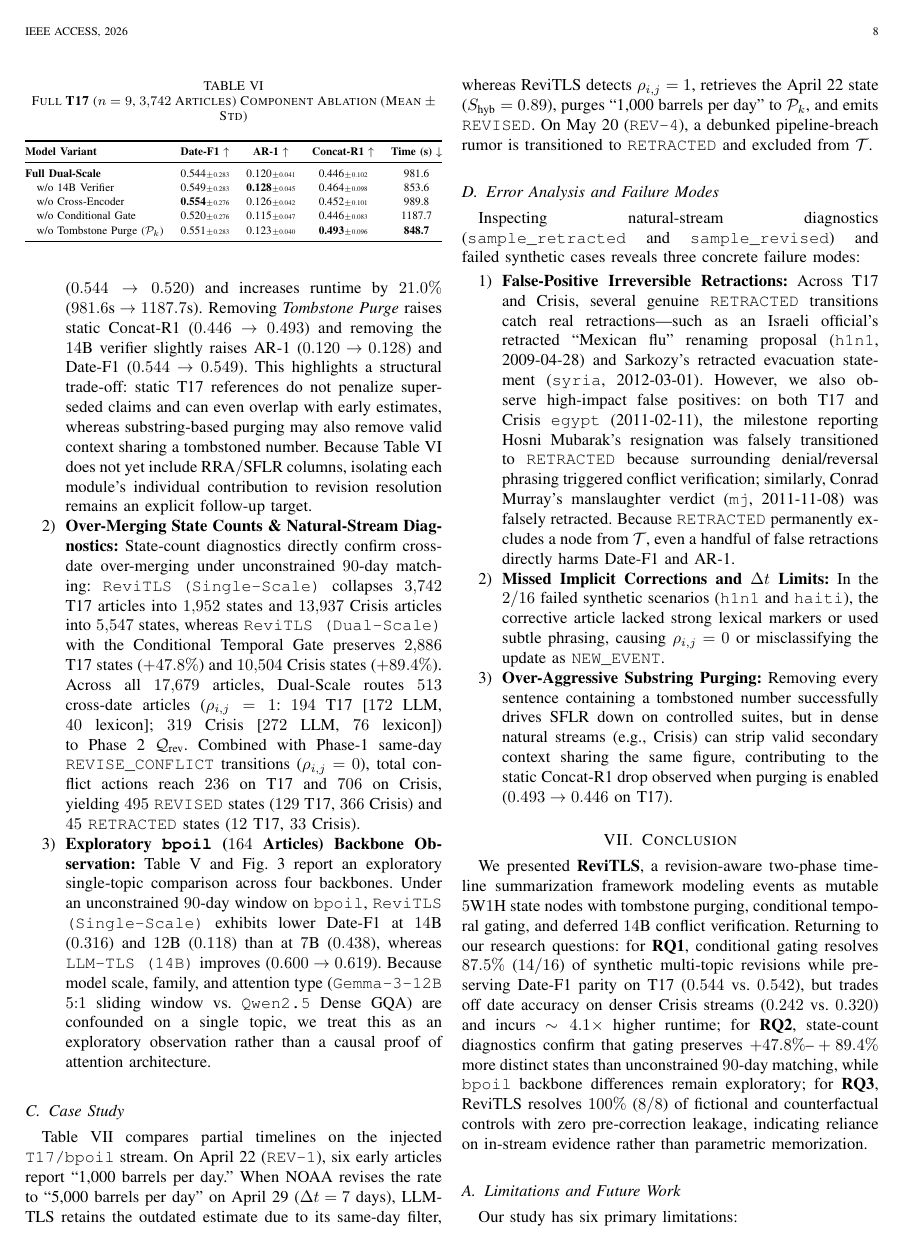
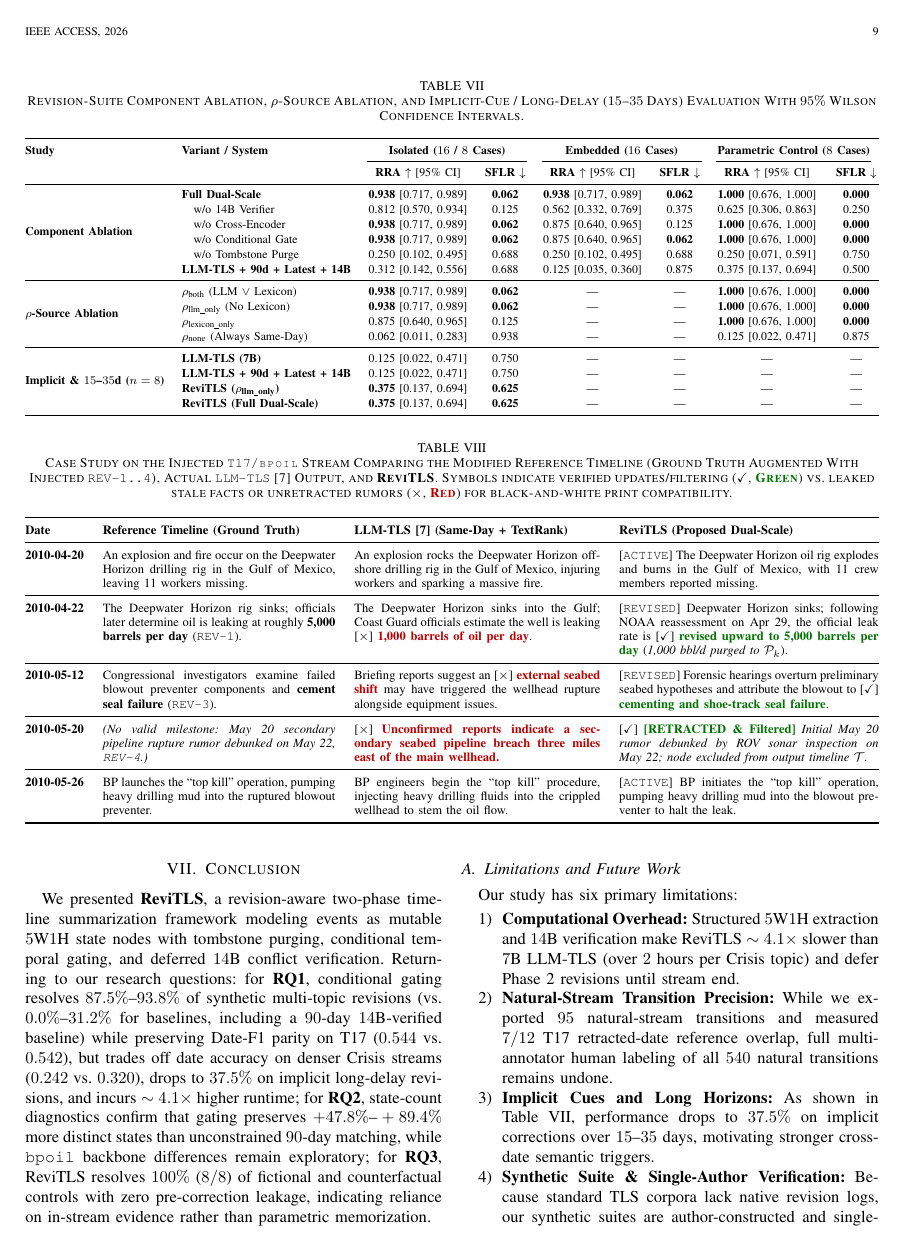
Before and after one commit to Baranll0/ReviTLS-Revision-Aware-Incremental-Timeline-Summarization, a LaTeX paper (paper/main.tex): page 8 of 10 before the commit and page 9 of 10 after it. Compiled offline with pdfLaTeX; a missing font is replaced by an installed copy or a similar font; a LaTeX package or settings file that is missing is left out.

Commit message:
Integrate Step-B RRA/SFLR ablations, implicit-cue suite, and audit overlap into ReviTLS_IEEE_Paper_v8.pdf

```diff
--- a/paper/main.tex
+++ b/paper/main.tex
@@ -588,6 +588,42 @@ As shown in Table~\ref{tab:revision_control}, same-day \texttt{LLM-TLS (7B)} and
 
 \begin{table*}[t]
 \centering
+\caption{Revision-Suite Component Ablation, $\rho$-Source Ablation, and Implicit-Cue / Long-Delay ($15\text{--}35$~Days) Evaluation With $95\%$ Wilson Confidence Intervals.}
+\label{tab:step_b_ablation}
+\renewcommand{\arraystretch}{1.12}
+\resizebox{\textwidth}{!}{%
+\begin{tabular}{@{}ll cc cc cc@{}}
+\toprule
+\textbf{Study} & \textbf{Variant / System} & \multicolumn{2}{c}{\textbf{Isolated ($16$ / $8$ Cases)}} & \multicolumn{2}{c}{\textbf{Embedded ($16$ Cases)}} & \multicolumn{2}{c}{\textbf{Parametric Control ($8$ Cases)}} \\
+\cmidrule(lr){3-4} \cmidrule(lr){5-6} \cmidrule(lr){7-8}
+& & \textbf{RRA} $\uparrow$ [95\% CI] & \textbf{SFLR} $\downarrow$ & \textbf{RRA} $\uparrow$ [95\% CI] & \textbf{SFLR} $\downarrow$ & \textbf{RRA} $\uparrow$ [95\% CI] & \textbf{SFLR} $\downarrow$ \\
+\midrule
+\multirow{6}{*}{\textbf{Component Ablation}}
+  & \textbf{Full Dual-Scale} & \textbf{0.938} [0.717, 0.989] & \textbf{0.062} & \textbf{0.938} [0.717, 0.989] & \textbf{0.062} & \textbf{1.000} [0.676, 1.000] & \textbf{0.000} \\
+  & \quad w/o 14B Verifier & 0.812 [0.570, 0.934] & 0.125 & 0.562 [0.332, 0.769] & 0.375 & 0.625 [0.306, 0.863] & 0.250 \\
+  & \quad w/o Cross-Encoder & \textbf{0.938} [0.717, 0.989] & \textbf{0.062} & 0.875 [0.640, 0.965] & 0.125 & \textbf{1.000} [0.676, 1.000] & \textbf{0.000} \\
+  & \quad w/o Conditional Gate & \textbf{0.938} [0.717, 0.989] & \textbf{0.062} & 0.875 [0.640, 0.965] & \textbf{0.062} & \textbf{1.000} [0.676, 1.000] & \textbf{0.000} \\
+  & \quad w/o Tombstone Purge & 0.250 [0.102, 0.495] & 0.688 & 0.250 [0.102, 0.495] & 0.688 & 0.250 [0.071, 0.591] & 0.750 \\
+  & \textbf{LLM-TLS + 90d + Latest + 14B} & 0.312 [0.142, 0.556] & 0.688 & 0.125 [0.035, 0.360] & 0.875 & 0.375 [0.137, 0.694] & 0.500 \\
+\midrule
+\multirow{4}{*}{\textbf{$\rho$-Source Ablation}}
+  & $\rho_{\text{both}}$ (LLM $\lor$ Lexicon) & \textbf{0.938} [0.717, 0.989] & \textbf{0.062} & --- & --- & \textbf{1.000} [0.676, 1.000] & \textbf{0.000} \\
+  & $\rho_{\text{llm\_only}}$ (No Lexicon) & \textbf{0.938} [0.717, 0.989] & \textbf{0.062} & --- & --- & \textbf{1.000} [0.676, 1.000] & \textbf{0.000} \\
+  & $\rho_{\text{lexicon\_only}}$ & 0.875 [0.640, 0.965] & 0.125 & --- & --- & \textbf{1.000} [0.676, 1.000] & \textbf{0.000} \\
+  & $\rho_{\text{none}}$ (Always Same-Day) & 0.062 [0.011, 0.283] & 0.938 & --- & --- & 0.125 [0.022, 0.471] & 0.875 \\
+\midrule
+\multirow{4}{*}{\textbf{Implicit \& $15\text{--}35\text{d}$ ($n=8$)}}
+  & \textbf{LLM-TLS (7B)} & 0.125 [0.022, 0.471] & 0.750 & --- & --- & --- & --- \\
+  & \textbf{LLM-TLS + 90d + Latest + 14B} & 0.125 [0.022, 0.471] & 0.750 & --- & --- & --- & --- \\
+  & \textbf{ReviTLS ($\rho_{\text{llm\_only}}$)} & \textbf{0.375} [0.137, 0.694] & \textbf{0.625} & --- & --- & --- & --- \\
+  & \textbf{ReviTLS (Full Dual-Scale)} & \textbf{0.375} [0.137, 0.694] & \textbf{0.625} & --- & --- & --- & --- \\
+\bottomrule
+\end{tabular}%
+}
+\end{table*}
+
+\begin{table*}[t]
+\centering
 \caption{Case Study on the Injected \texttt{T17/bpoil} Stream Comparing the Modified Reference Timeline (Ground Truth Augmented With Injected \texttt{REV-1..4}), Actual \texttt{LLM-TLS}~\cite{hu2024moments} Output, and \textbf{ReviTLS}. Symbols indicate verified updates/filtering (\checkmark, \textcolor{green!45!black}{\textbf{Green}}) vs.\ leaked stale facts or unretracted rumors ($\times$, \textcolor{red!75!black}{\textbf{Red}}) for black-and-white print compatibility.}
 \label{tab:case_study}
 \renewcommand{\arraystretch}{1.18}
@@ -614,7 +650,8 @@ As shown in Table~\ref{tab:revision_control}, same-day \texttt{LLM-TLS (7B)} and
 \label{subsec:ablation}
 
 \begin{enumerate}
-    \item \textbf{Full \textbf{T17} ($n=9$) Component Ablation:} Table~\ref{tab:component_ablation} (executed as an independent ablation pass; $981.6\text{s}$ vs.\ $983.2\text{s}$ in Table~\ref{tab:main_results} reflects $<0.2\%$ run-to-run variance) isolates each module across all $3{,}742$ T17 articles. Removing the \textit{Conditional Temporal Gate} degrades $\text{Date-F1}$ ($0.544 \to 0.520$) and increases runtime by $21.0\%$ ($981.6\text{s} \to 1187.7\text{s}$). Removing \textit{Tombstone Purge} raises static $\text{Concat-R1}$ ($0.446 \to 0.493$) and removing the $14\text{B}$ verifier slightly raises $\text{AR-1}$ ($0.120 \to 0.128$) and $\text{Date-F1}$ ($0.544 \to 0.549$). This highlights a structural trade-off: static T17 references do not penalize superseded claims and can even overlap with early estimates, whereas substring-based purging may also remove valid context sharing a tombstoned number. Because Table~\ref{tab:component_ablation} does not yet include $\text{RRA}/\text{SFLR}$ columns, isolating each module's individual contribution to revision resolution remains an explicit follow-up target.
+    \item \textbf{Full \textbf{T17} ($n=9$) vs.\ Revision-Suite Component Ablation:} Table~\ref{tab:component_ablation} (independent T17 pass; $981.6\text{s}$ vs.\ $983.2\text{s}$ in Table~\ref{tab:main_results} reflects $<0.2\%$ variance) shows that removing the \textit{Conditional Temporal Gate} degrades $\text{Date-F1}$ ($0.544 \to 0.520$) and increases runtime by $21.0\%$ ($981.6\text{s} \to 1187.7\text{s}$), whereas removing \textit{Tombstone Purge} raises static $\text{Concat-R1}$ ($0.446 \to 0.493$) and removing the $14\text{B}$ verifier slightly raises $\text{AR-1}$ ($0.120 \to 0.128$). Table~\ref{tab:step_b_ablation} resolves this apparent paradox by measuring $\text{RRA}$ and $\text{SFLR}$ directly across all components (note that \texttt{Full Dual-Scale} reaches $0.938$ vs.\ $0.875$ in Table~\ref{tab:revision_control} due to minor LLM session variance). Removing \textit{Tombstone Purge} collapses $\text{RRA}$ from $0.938$ to $0.250$ across all suites ($\text{SFLR} = 0.688\text{--}0.750$), and removing the $14\text{B}$ verifier degrades stream-embedded $\text{RRA}$ from $0.938$ to $0.562$ ($\text{SFLR} = 0.375$) and parametric-control $\text{RRA}$ from $1.000$ to $0.625$. Moreover, the closest fair baseline---\texttt{LLM-TLS + 90d + Latest + 14B}, which has both a $90$-day window and the same $14\text{B}$ verifier---reaches only $0.312$ isolated and $0.125$ embedded $\text{RRA}$, confirming that mutable \texttt{EventState} nodes and tombstone purging are essential.
+    \item \textbf{$\rho$-Source Ablation \& Implicit Long-Delay Stress Test:} Table~\ref{tab:step_b_ablation} also isolates $\rho_{i,j}$: using only the LLM flag ($\rho_{\text{llm\_only}}$, zero lexicon keywords) achieves the exact same $0.938$ isolated and $1.000$ parametric $\text{RRA}$ as $\rho_{\text{both}}$, demonstrating that revision detection does not depend circularly on $\mathcal{V}_{\text{rev}}$ (whereas $\rho_{\text{none}}$ collapses to $0.062$). On the harder $8$-case \textit{Implicit-Cue \& Long-Delay} ($15\text{--}35$~days) suite with zero lexicon markers, ReviTLS still triples baseline accuracy ($0.375$ vs.\ $0.125$), but drops substantially from $0.938$ when both explicit cues and short horizons are absent.
     \item \textbf{Over-Merging State Counts \& Natural-Stream Diagnostics:} State-count diagnostics directly confirm cross-date over-merging under unconstrained $90$-day matching: \texttt{ReviTLS (Single-Scale)} collapses $3{,}742$ T17 articles into $1{,}952$ states and $13{,}937$ Crisis articles into $5{,}547$ states, whereas \texttt{ReviTLS (Dual-Scale)} with the Conditional Temporal Gate preserves $2{,}886$ T17 states ($+47.8\%$) and $10{,}504$ Crisis states ($+89.4\%$). Across all $17{,}679$ articles, Dual-Scale routes $513$ cross-date articles ($\rho_{i,j}=1$: $194$ T17 [$172$ LLM, $40$ lexicon]; $319$ Crisis [$272$ LLM, $76$ lexicon]) to Phase~2 $\mathcal{Q}_{\text{rev}}$. Combined with Phase-1 same-day \texttt{REVISE\_CONFLICT} transitions ($\rho_{i,j}=0$), total conflict actions reach $236$ on T17 and $706$ on Crisis, yielding $495$ \texttt{REVISED} states ($129$ T17, $366$ Crisis) and $45$ \texttt{RETRACTED} states ($12$ T17, $33$ Crisis).
     \item \textbf{Exploratory \texttt{bpoil} ($164$ Articles) Backbone Observation:} Table~\ref{tab:ablation_study} and Fig.~\ref{fig:backbone_chart} report an exploratory single-topic comparison across four backbones. Under an unconstrained $90$-day window on \texttt{bpoil}, \texttt{ReviTLS (Single-Scale)} exhibits lower $\text{Date-F1}$ at $14\text{B}$ ($0.316$) and $12\text{B}$ ($0.118$) than at $7\text{B}$ ($0.438$), whereas \texttt{LLM-TLS (14B)} improves ($0.600 \to 0.619$). Because model scale, family, and attention type (\texttt{Gemma-3-12B} $5{:}1$ sliding window vs.\ \texttt{Qwen2.5} Dense GQA) are confounded on a single topic, we treat this as an exploratory observation rather than a causal proof of attention architecture.
 \end{enumerate}
@@ -627,8 +664,5 @@ Table~\ref{tab:case_study} compares partial timelines on the injected \texttt{T1
 \subsection{Error Analysis and Failure Modes}
 \label{subsec:error_analysis}
 
-Inspecting natural-stream diagnostics (\texttt{sample\_retracted} and \texttt{sample\_revised}) and failed synthetic cases reveals three concrete failure modes:
+Exporting $95$ natural-stream transition samples (\texttt{sample\_retracted} and \texttt{sample\_revised}) across all $13$ topics reveals three concrete failure modes:
 \begin{enumerate}
-    \item \textbf{False-Positive Irreversible Retractions:} Across T17 and Crisis, several genuine \texttt{RETRACTED} transitions catch real retractions---such as an Israeli official's retracted ``Mexican flu'' renaming proposal (\texttt{h1n1}, 2009-04-28) and Sarkozy's retracted evacuation statement (\texttt{syria}, 2012-03-01). However, we also observe high-impact false positives: on both T17 and Crisis \texttt{egypt} (2011-02-11), the milestone reporting Hosni Mubarak's resignation was falsely transitioned to \texttt{RETRACTED} because surrounding denial/reversal phrasing triggered conflict verification; similarly, Conrad Murray's manslaughter verdict (\texttt{mj}, 2011-11-08) was falsely retracted. Because \texttt{RETRACTED} permanently excludes a node from $\mathcal{T}$, even a handful of false retractions directly harms $\text{Date-F1}$ and $\text{AR-1}$.
-    \item \textbf{Missed Implicit Corrections and $\Delta t$ Limits:} In the $2/16$ failed synthetic scenarios (\texttt{h1n1} and \texttt{haiti}), the corrective article lacked strong lexical markers or used subtle phrasing, causing $\rho_{i,j}=0$ or misclassifying the update as \texttt{NEW\_EVENT}.
-    \item \textbf{Over-Aggressive Substring Purging:} Removing every sentence containing a tombstoned number successfully drives $\text{SFLR}$ down on controlled suites, but in dense natural streams (e.g., Crisis) can strip valid secondary context sharing the same figure, contributing to the static $\text{Concat-R1}$ drop observed when purging is enabled ($0.493 \to 0.446$ on T17).
@@ -637,7 +674,7 @@ Inspecting natural-stream diagnostics (\texttt{sample\_retracted} and \texttt{sa
 \section{Conclusion}
 \label{sec:conclusion}
 
-We presented \textbf{ReviTLS}, a revision-aware two-phase timeline summarization framework modeling events as mutable $5\text{W}1\text{H}$ state nodes with tombstone purging, conditional temporal gating, and deferred $14\text{B}$ conflict verification. Returning to our research questions: for \textbf{RQ1}, conditional gating resolves $87.5\%$ ($14/16$) of synthetic multi-topic revisions while preserving $\text{Date-F1}$ parity on T17 ($0.544$ vs.\ $0.542$), but trades off date accuracy on denser Crisis streams ($0.242$ vs.\ $0.320$) and incurs $\sim 4.1\times$ higher runtime; for \textbf{RQ2}, state-count diagnostics confirm that gating preserves $+47.8\%\text{--}+89.4\%$ more distinct states than unconstrained $90$-day matching, while \texttt{bpoil} backbone differences remain exploratory; for \textbf{RQ3}, ReviTLS resolves $100\%$ ($8/8$) of fictional and counterfactual controls with zero pre-correction leakage, indicating reliance on in-stream evidence rather than parametric memorization.
+We presented \textbf{ReviTLS}, a revision-aware two-phase timeline summarization framework modeling events as mutable $5\text{W}1\text{H}$ state nodes with tombstone purging, conditional temporal gating, and deferred $14\text{B}$ conflict verification. Returning to our research questions: for \textbf{RQ1}, conditional gating resolves $87.5\%\text{--}93.8\%$ of synthetic multi-topic revisions (vs.\ $0.0\%\text{--}31.2\%$ for baselines, including a $90$-day $14\text{B}$-verified baseline) while preserving $\text{Date-F1}$ parity on T17 ($0.544$ vs.\ $0.542$), but trades off date accuracy on denser Crisis streams ($0.242$ vs.\ $0.320$), drops to $37.5\%$ on implicit long-delay revisions, and incurs $\sim 4.1\times$ higher runtime; for \textbf{RQ2}, state-count diagnostics confirm that gating preserves $+47.8\%\text{--}+89.4\%$ more distinct states than unconstrained $90$-day matching, while \texttt{bpoil} backbone differences remain exploratory; for \textbf{RQ3}, ReviTLS resolves $100\%$ ($8/8$) of fictional and counterfactual controls with zero pre-correction leakage, indicating reliance on in-stream evidence rather than parametric memorization.
 
 \subsection{Limitations and Future Work}
 \label{subsec:limitations}
@@ -645,9 +682,9 @@ We presented \textbf{ReviTLS}, a revision-aware two-phase timeline summarization
 Our study has six primary limitations:
 \begin{enumerate}
     \item \textbf{Computational Overhead:} Structured $5\text{W}1\text{H}$ extraction and $14\text{B}$ verification make ReviTLS $\sim 4.1\times$ slower than $7\text{B}$ LLM-TLS (over $2$ hours per Crisis topic) and defer Phase~2 revisions until stream end.
-    \item \textbf{Unquantified Natural-Stream Precision \& False Retractions:} While we report $513$ cross-date triggers, $495$ \texttt{REVISED}, and $45$ \texttt{RETRACTED} states alongside qualitative failure examples, systematic human annotation of natural-stream transition precision and false-retraction rates remains undone.
-    \item \textbf{Cue Reliance and $\mathcal{V}_{\text{rev}}$ Sensitivity:} The gate relies on $\rho_{i,j}=1$ cues and was not tested on implicit corrections lacking corrective markers or across $\Delta t > 8$~days.
-    \item \textbf{Synthetic Suite \& Single-Author Verification:} Because standard TLS corpora lack native revision logs, our $16+8$ suites are author-constructed and single-author verified, and per-component $\text{RRA}/\text{SFLR}$ ablations are left for future work.
+    \item \textbf{Natural-Stream Transition Precision:} While we exported $95$ natural-stream transitions and measured $7/12$ T17 retracted-date reference overlap, full multi-annotator human labeling of all $540$ natural transitions remains undone.
+    \item \textbf{Implicit Cues and Long Horizons:} As shown in Table~\ref{tab:step_b_ablation}, performance drops to $37.5\%$ on implicit corrections over $15\text{--}35$~days, motivating stronger cross-date semantic triggers.
+    \item \textbf{Synthetic Suite \& Single-Author Verification:} Because standard TLS corpora lack native revision logs, our synthetic suites are author-constructed and single-author verified.
     \item \textbf{Corpus Age and Sample Size:} T17 and Crisis contain English news from 2005--2013, and small topic counts ($n=9, 4$) limit statistical power.
     \item \textbf{Automated Evaluation:} Large-scale human evaluation of generated timelines remains an important direction for future work.
 \end{enumerate}
```
Also changed, not shown: ReviTLS_IEEE_Paper_v8.pdf (added), paper/main.pdf, paper/main.tex (17 more changed lines).
